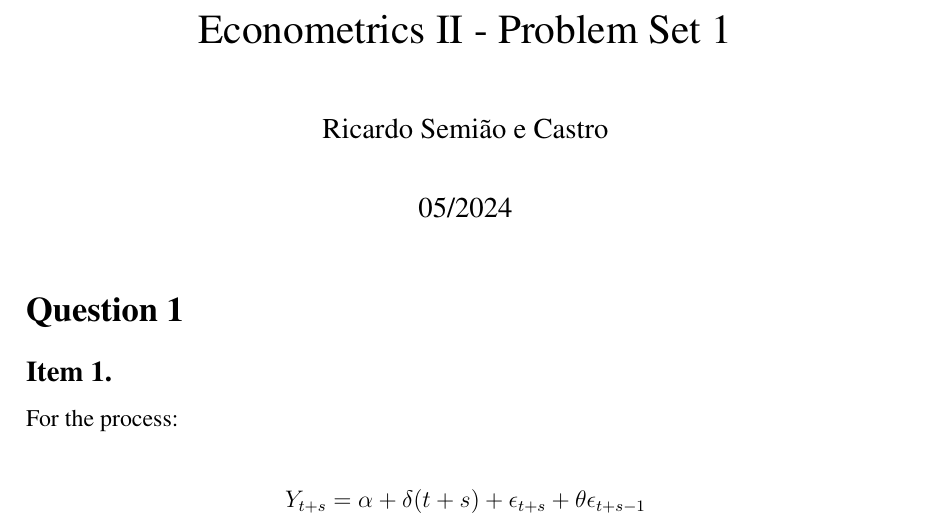
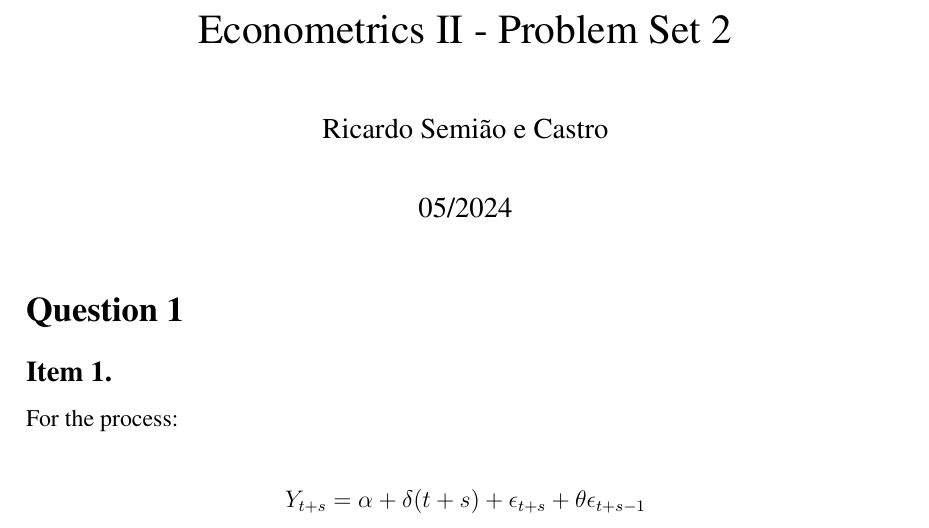
Before and after one commit to ricardo-semiao/task-econometrics2, a LaTeX document (ps2/ps2_text.tex): part of page 1 of 6, cut so that both start at the same text. Compiled offline with pdfLaTeX.

Commit message:
Corrected ps number in title

```diff
--- a/ps2/ps2_text.tex
+++ b/ps2/ps2_text.tex
@@ -39,7 +39,7 @@
 \usepackage{pgffor}
 
 % Title and author
-\title{Econometrics II - Problem Set 1}
+\title{Econometrics II - Problem Set 2}
 \author{Ricardo Semião e Castro}
 \date{05/2024}
 
```
